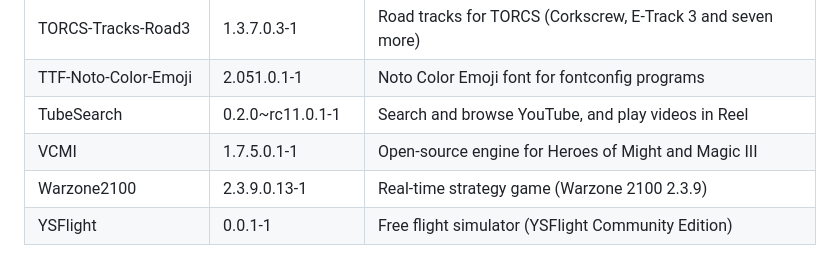
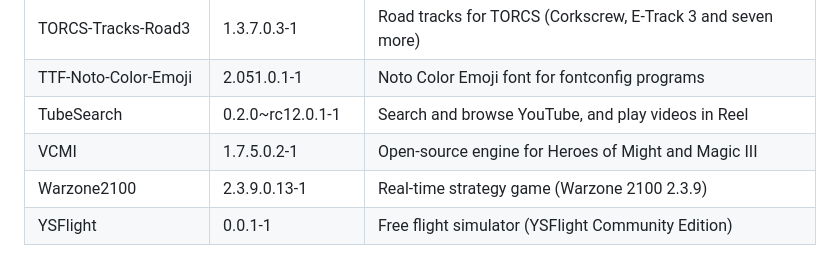
Before and after one commit to adyoull/riscos-packages, a Markdown page: README.md, the part around the change. Drawn GitHub-style.

Commit message:
Packaging tools and specs, 2026-10-22

```diff
--- a/README.md
+++ b/README.md
@@ -45,8 +45,8 @@ the others. The list is also on <https://adyoull.github.io/riscos-packages/>.
 | TORCS-Tracks-Road2 | 1.3.7.0.3-1 | Road tracks for TORCS (Brondehach, Wheel 1 and 2, Alpine 2) |
 | TORCS-Tracks-Road3 | 1.3.7.0.3-1 | Road tracks for TORCS (Corkscrew, E-Track 3 and seven more) |
 | TTF-Noto-Color-Emoji | 2.051.0.1-1 | Noto Color Emoji font for fontconfig programs |
-| TubeSearch | 0.2.0~rc11.0.1-1 | Search and browse YouTube, and play videos in Reel |
-| VCMI | 1.7.5.0.1-1 | Open-source engine for Heroes of Might and Magic III |
+| TubeSearch | 0.2.0~rc12.0.1-1 | Search and browse YouTube, and play videos in Reel |
+| VCMI | 1.7.5.0.2-1 | Open-source engine for Heroes of Might and Magic III |
 | Warzone2100 | 2.3.9.0.13-1 | Real-time strategy game (Warzone 2100 2.3.9) |
 | YSFlight | 0.0.1-1 | Free flight simulator (YSFlight Community Edition) |
 
```
